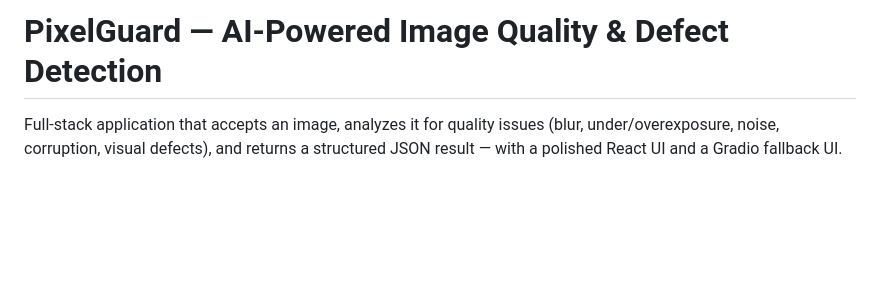
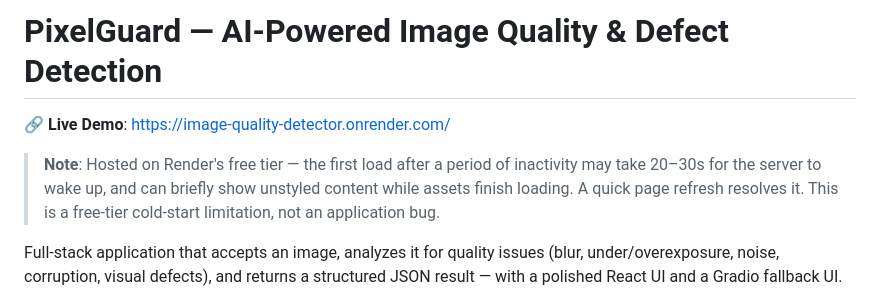
Before and after one commit to Sunaina792/image-quality-detector, a Markdown page: README.md, the part around the change. GitHub-like rendering; blank space fills up the shorter version.

Commit message:
Update README with live demo and usage note
Added a live demo link and usage note for the application.

```diff
--- a/README.md
+++ b/README.md
@@ -1,4 +1,13 @@
 # PixelGuard — AI-Powered Image Quality & Defect Detection
+
+🔗 **Live Demo**: https://image-quality-detector.onrender.com/
+
+> **Note**: Hosted on Render's free tier — the first load after a period of
+> inactivity may take 20–30s for the server to wake up, and can briefly
+> show unstyled content while assets finish loading. A quick page refresh
+> resolves it. This is a free-tier cold-start limitation, not an
+> application bug.
+
 
 Full-stack application that accepts an image, analyzes it for quality issues
 (blur, under/overexposure, noise, corruption, visual defects), and returns a
```
